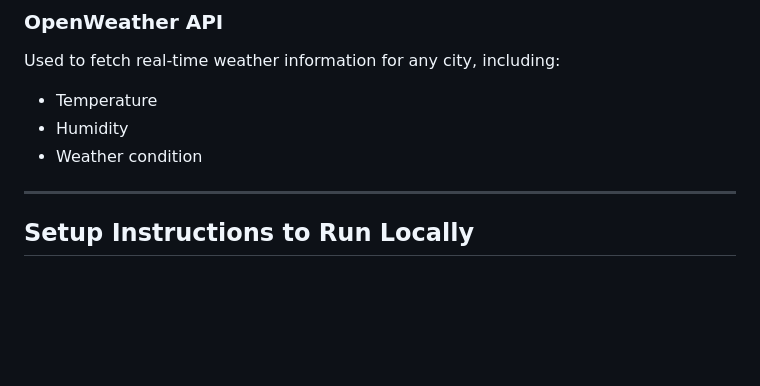
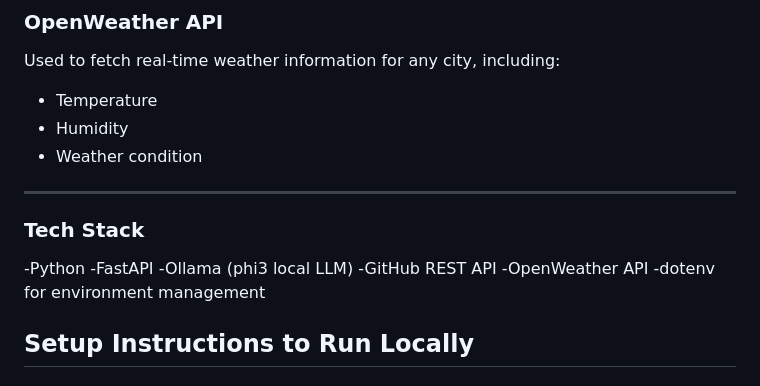
Before and after one commit to NithyaMariamRajan/AI-OPERATIONS-ASSISTANT, a Markdown page: Readme.md, the part around the change. GitHub-like rendering; blank space fills up the shorter version.

Commit message:
Readme
Added Tech Stack section with relevant technologies.

```diff
--- a/Readme.md
+++ b/Readme.md
@@ -63,6 +63,13 @@ Used to fetch real-time weather information for any city, including:
 - Weather condition
 
 ---
+### Tech Stack
+-Python
+-FastAPI
+-Ollama (phi3 local LLM)
+-GitHub REST API
+-OpenWeather API
+-dotenv for environment management
 
 ## Setup Instructions to Run Locally
 
```
